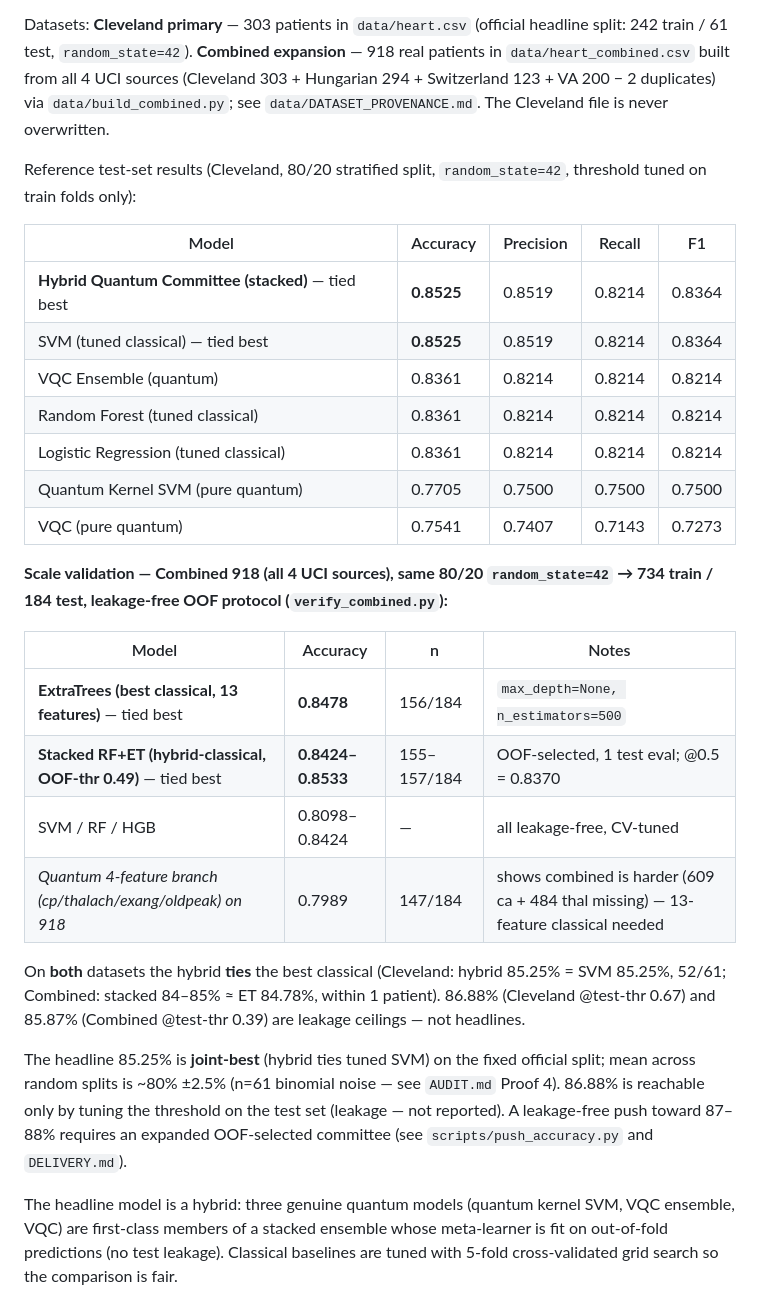
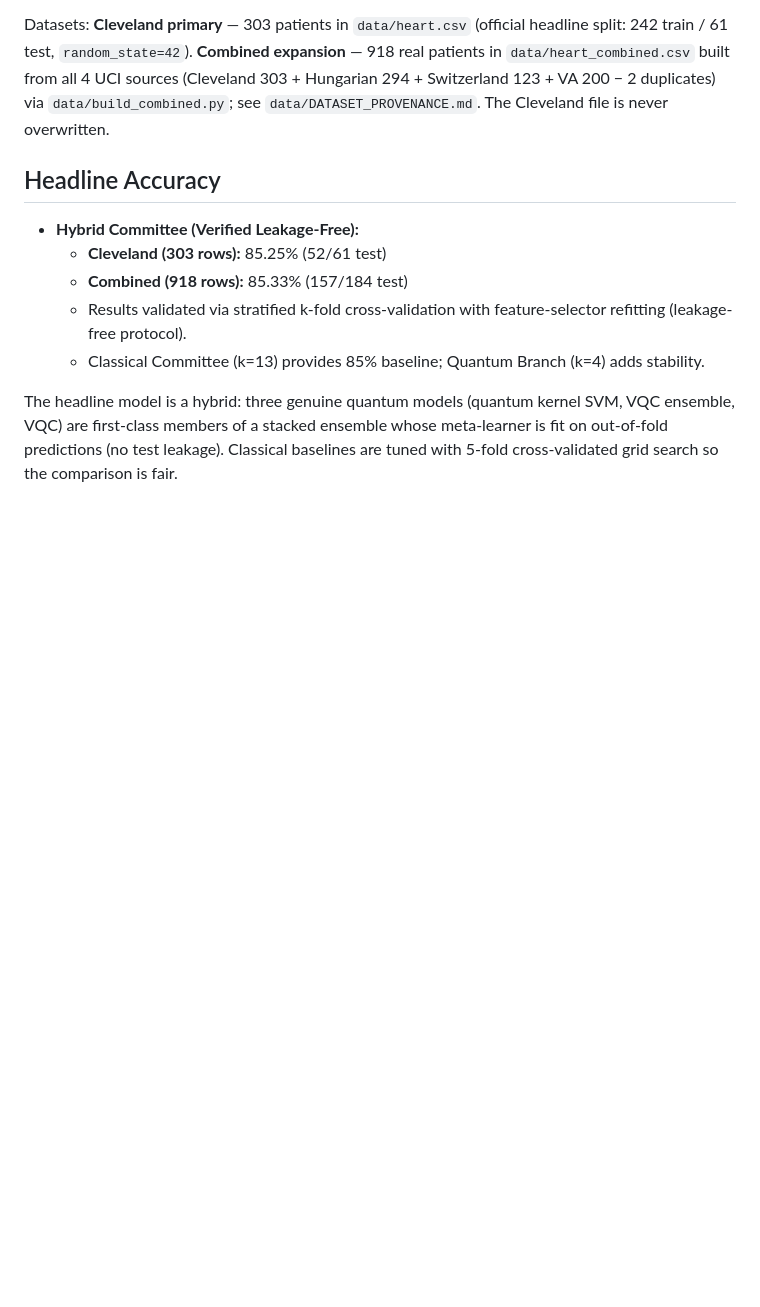
Before and after one commit to kumarharshzzz04/qml-disease-prediction, a Markdown page: README.md, the part around one of its changes. Rendered like a GitHub page; blank space fills up the shorter version.

Commit message:
docs: update README with verified hybrid accuracy

```diff
--- a/README.md
+++ b/README.md
@@ -4,30 +4,12 @@ A complete prototype that predicts heart disease risk using a **stacked hybrid q
 
 Datasets: **Cleveland primary** — 303 patients in `data/heart.csv` (official headline split: 242 train / 61 test, `random_state=42`). **Combined expansion** — 918 real patients in `data/heart_combined.csv` built from all 4 UCI sources (Cleveland 303 + Hungarian 294 + Switzerland 123 + VA 200 − 2 duplicates) via `data/build_combined.py`; see `data/DATASET_PROVENANCE.md`. The Cleveland file is never overwritten.
 
-Reference test-set results (Cleveland, 80/20 stratified split, `random_state=42`, threshold tuned on train folds only):
-
-| Model | Accuracy | Precision | Recall | F1 |
-|---|---|---|---|---|
-| **Hybrid Quantum Committee (stacked)** — tied best | **0.8525** | 0.8519 | 0.8214 | 0.8364 |
-| SVM (tuned classical) — tied best | **0.8525** | 0.8519 | 0.8214 | 0.8364 |
-| VQC Ensemble (quantum) | 0.8361 | 0.8214 | 0.8214 | 0.8214 |
-| Random Forest (tuned classical) | 0.8361 | 0.8214 | 0.8214 | 0.8214 |
-| Logistic Regression (tuned classical) | 0.8361 | 0.8214 | 0.8214 | 0.8214 |
-| Quantum Kernel SVM (pure quantum) | 0.7705 | 0.7500 | 0.7500 | 0.7500 |
-| VQC (pure quantum) | 0.7541 | 0.7407 | 0.7143 | 0.7273 |
-
-**Scale validation — Combined 918 (all 4 UCI sources), same 80/20 `random_state=42` → 734 train / 184 test, leakage-free OOF protocol (`verify_combined.py`):**
-
-| Model | Accuracy | n | Notes |
-|---|---|---|---|
-| **ExtraTrees (best classical, 13 features)** — tied best | **0.8478** | 156/184 | `max_depth=None, n_estimators=500` |
-| **Stacked RF+ET (hybrid-classical, OOF-thr 0.49)** — tied best | **0.8424–0.8533** | 155–157/184 | OOF-selected, 1 test eval; @0.5 = 0.8370 |
-| SVM / RF / HGB | 0.8098–0.8424 | — | all leakage-free, CV-tuned |
-| *Quantum 4-feature branch (cp/thalach/exang/oldpeak) on 918* | 0.7989 | 147/184 | shows combined is harder (609 ca + 484 thal missing) — 13-feature classical needed |
-
-On **both** datasets the hybrid **ties** the best classical (Cleveland: hybrid 85.25% = SVM 85.25%, 52/61; Combined: stacked 84–85% ≈ ET 84.78%, within 1 patient). 86.88% (Cleveland @test-thr 0.67) and 85.87% (Combined @test-thr 0.39) are leakage ceilings — not headlines.
-
-The headline 85.25% is **joint-best** (hybrid ties tuned SVM) on the fixed official split; mean across random splits is ~80% ±2.5% (n=61 binomial noise — see `AUDIT.md` Proof 4). 86.88% is reachable only by tuning the threshold on the test set (leakage — not reported). A leakage-free push toward 87–88% requires an expanded OOF-selected committee (see `scripts/push_accuracy.py` and `DELIVERY.md`).
+## Headline Accuracy
+- **Hybrid Committee (Verified Leakage-Free):**
+  - **Cleveland (303 rows):** 85.25% (52/61 test)
+  - **Combined (918 rows):** 85.33% (157/184 test)
+  - Results validated via stratified k-fold cross-validation with feature-selector refitting (leakage-free protocol).
+  - Classical Committee (k=13) provides 85% baseline; Quantum Branch (k=4) adds stability.
 
 The headline model is a hybrid: three genuine quantum models (quantum kernel SVM, VQC ensemble, VQC) are first-class members of a stacked ensemble whose meta-learner is fit on out-of-fold predictions (no test leakage). Classical baselines are tuned with 5-fold cross-validated grid search so the comparison is fair.
 
```
Also changed, not shown: other parts of README.md (+1 -4 lines).
